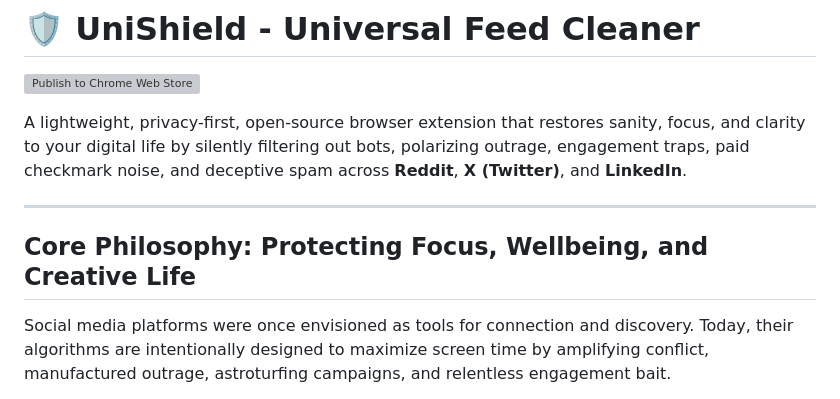
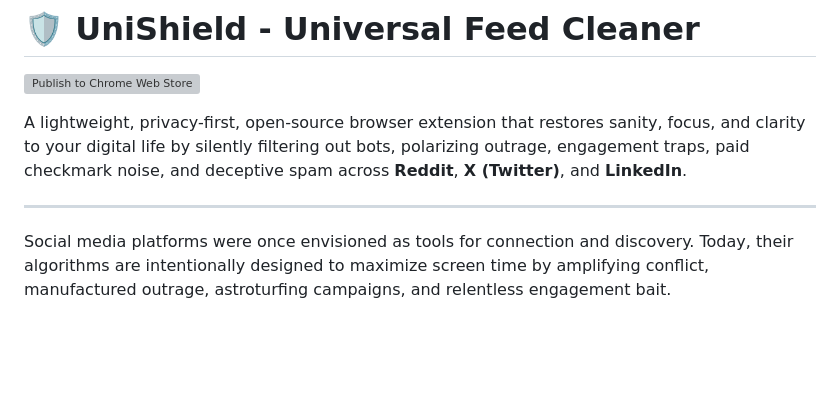
Before and after one commit to fx-biocoder/unishield, a Markdown page: README.md, the part around the change. Rendered like a GitHub page; blank space fills up the shorter version; grey boxes are pictures that could not be loaded.

```diff
--- a/README.md
+++ b/README.md
@@ -5,8 +5,6 @@
 A lightweight, privacy-first, open-source browser extension that restores sanity, focus, and clarity to your digital life by silently filtering out bots, polarizing outrage, engagement traps, paid checkmark noise, and deceptive spam across **Reddit**, **X (Twitter)**, and **LinkedIn**.
 
 ---
-
-## Core Philosophy: Protecting Focus, Wellbeing, and Creative Life
 
 Social media platforms were once envisioned as tools for connection and discovery. Today, their algorithms are intentionally designed to maximize screen time by amplifying conflict, manufactured outrage, astroturfing campaigns, and relentless engagement bait.
 
```
